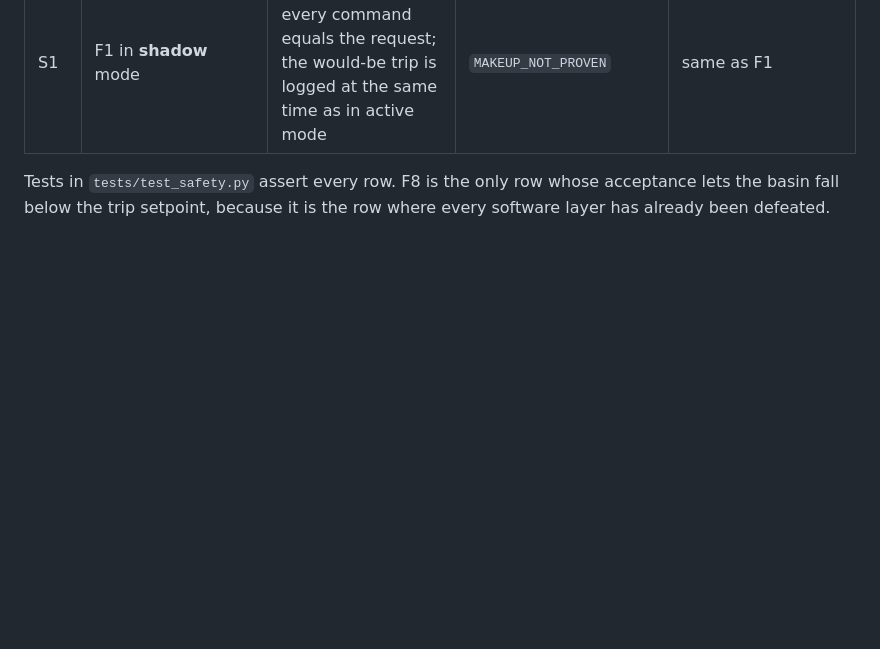
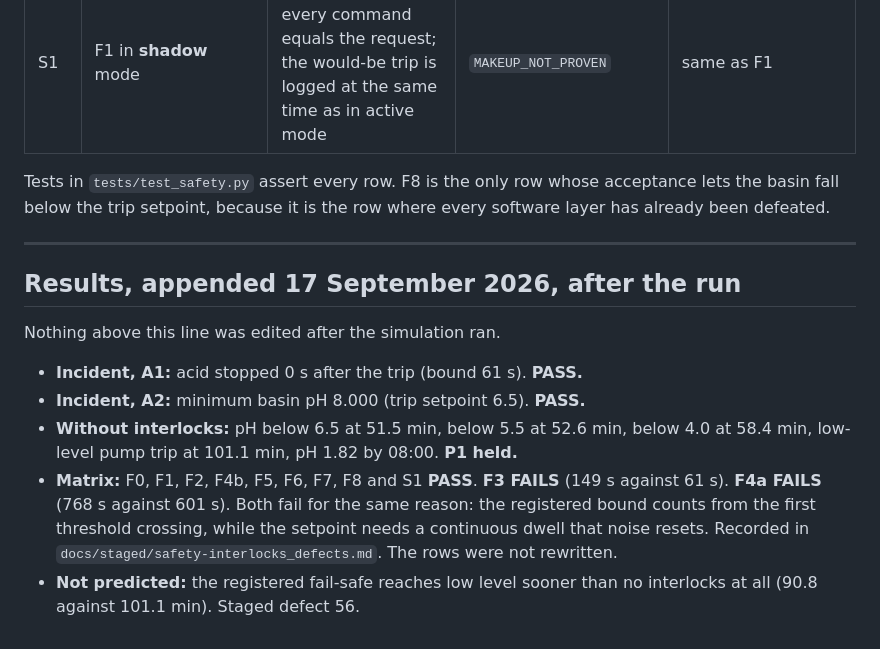
Before and after one commit to furqan5/mizan, a Markdown page: docs/staged/safety_preregistration.md, the part around the change. Rendered like a GitHub page; blank space fills up the shorter version.

```diff
--- a/docs/staged/safety_preregistration.md
+++ b/docs/staged/safety_preregistration.md
@@ -143,3 +143,15 @@ instant the named signal first crosses its threshold as the layer sees it.
 Tests in `tests/test_safety.py` assert every row. F8 is the only row whose
 acceptance lets the basin fall below the trip setpoint, because it is the row
 where every software layer has already been defeated.
+
+---
+
+## Results, appended 17 September 2026, after the run
+
+Nothing above this line was edited after the simulation ran.
+
+- **Incident, A1:** acid stopped 0 s after the trip (bound 61 s). **PASS.**
+- **Incident, A2:** minimum basin pH 8.000 (trip setpoint 6.5). **PASS.**
+- **Without interlocks:** pH below 6.5 at 51.5 min, below 5.5 at 52.6 min, below 4.0 at 58.4 min, low-level pump trip at 101.1 min, pH 1.82 by 08:00. **P1 held.**
+- **Matrix:** F0, F1, F2, F4b, F5, F6, F7, F8 and S1 **PASS**. **F3 FAILS** (149 s against 61 s). **F4a FAILS** (768 s against 601 s). Both fail for the same reason: the registered bound counts from the first threshold crossing, while the setpoint needs a continuous dwell that noise resets. Recorded in `docs/staged/safety-interlocks_defects.md`. The rows were not rewritten.
+- **Not predicted:** the registered fail-safe reaches low level sooner than no interlocks at all (90.8 against 101.1 min). Staged defect 56.
```
Also changed, not shown: docs/safety_interlocks.md (added, +134 -0 lines), docs/staged/safety-interlocks_defects.md (added, +20 -0 lines).
